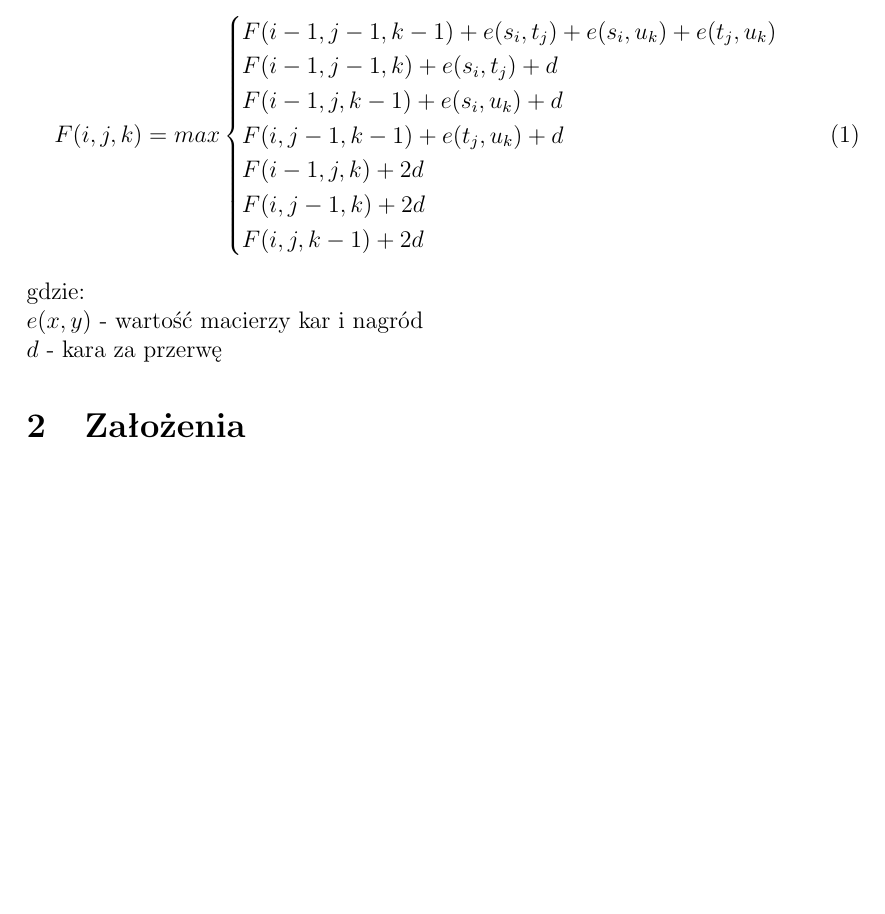
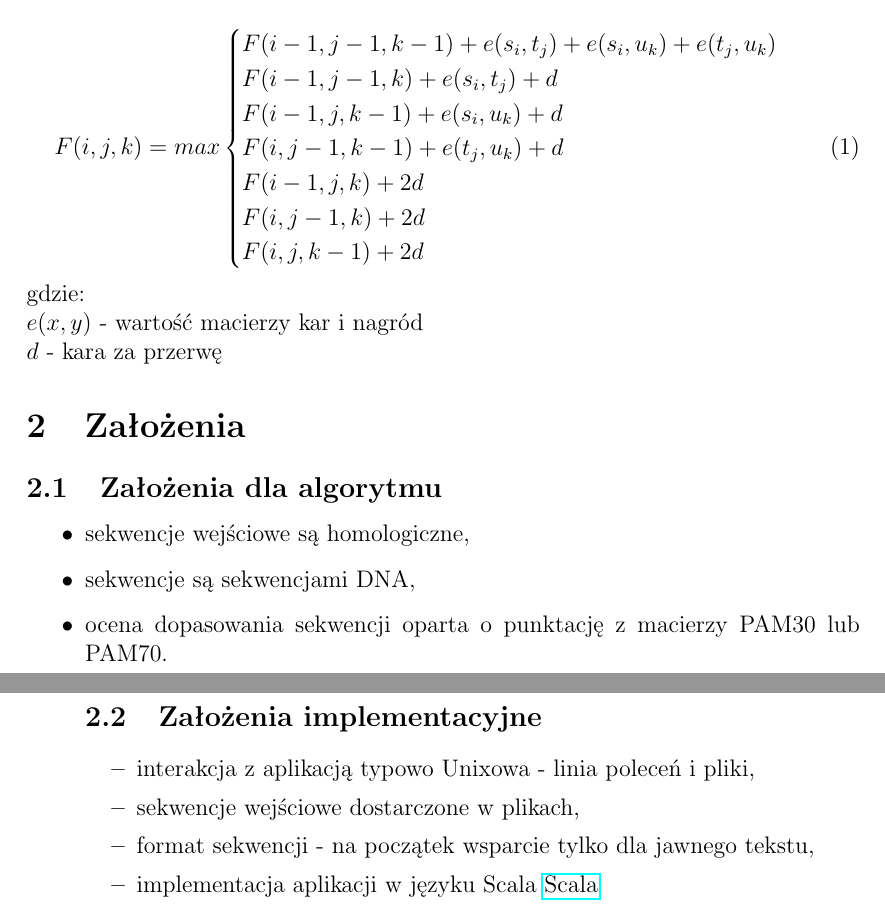
Before and after one commit to solitaire/mbi-sequences, a LaTeX document (doc/doc.tex): part of the page before the commit and two parts of pages 1 and 2 of 2 after it, the two joined at a grey line, cut so that both start at the same text, the shorter picture padded with empty space. Compiled offline with pdfLaTeX.

Commit message:
Założenia

```diff
--- a/doc/doc.tex
+++ b/doc/doc.tex
@@ -1,7 +1,8 @@
 \documentclass[12pt, a4paper]{article}
-\usepackage[utf8]{inputenc}
-\usepackage{polski}
+\usepackage[MeX]{polski} % Wsparcie dla PL
+\usepackage[utf8]{inputenc} % Kodowanie UTF8
 \usepackage{geometry}
+\usepackage{hyperref}
 \usepackage{amsmath}
 \title{\textbf{Implementacja algorytmu badającego podobieństwo trzech sekwencji}}
 \author{Anna Stępień \\ Marek Lewandowski}
@@ -33,4 +34,20 @@ $e(x, y)$ - wartość macierzy kar i nagród\\
 $d$ - kara za przerwę
 
 \section{Założenia}
+
+\subsection{Założenia dla algorytmu}
+\begin{itemize}
+\item sekwencje wejściowe są homologiczne,
+\item sekwencje są sekwencjami DNA,
+\item ocena dopasowania sekwencji oparta o punktację z macierzy PAM30 lub PAM70.
+\end
+
+\subsection{Założenia implementacyjne}
+\begin{itemize}
+\item interakcja z aplikacją typowo Unixowa - linia poleceń i pliki,
+\item sekwencje wejściowe dostarczone w plikach,
+\item format sekwencji - na początek wsparcie tylko dla jawnego tekstu,
+\item implementacja aplikacji w języku Scala \href{http://www.scala-lang.org/}{Scala}
+\end
+
 \end{document}
```
Also changed, not shown: 1 other file.
